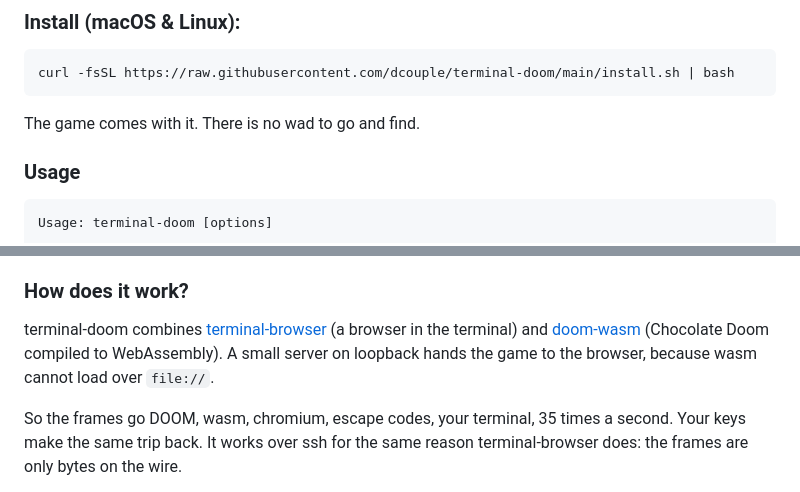
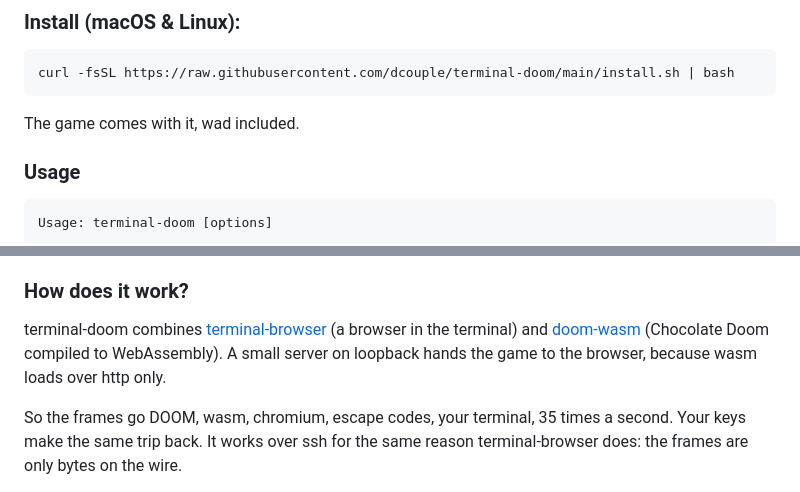
Before and after one commit to dcouple/terminal-doom, a Markdown page: README.md, 2 parts joined by grey strips. Rendered like a GitHub page.

````diff
--- a/README.md
+++ b/README.md
@@ -10,7 +10,7 @@ DOOM inside your terminal
 curl -fsSL https://raw.githubusercontent.com/dcouple/terminal-doom/main/install.sh | bash
 ```
 
-The game comes with it. There is no wad to go and find.
+The game comes with it, wad included.
 
 ### Usage
 
@@ -123,7 +123,7 @@ story below.
 terminal-doom combines [terminal-browser](https://github.com/zenbu-labs/terminal-browser)
 (a browser in the terminal) and [doom-wasm](https://github.com/cloudflare/doom-wasm)
 (Chocolate Doom compiled to WebAssembly). A small server on loopback hands the
-game to the browser, because wasm cannot load over `file://`.
+game to the browser, because wasm loads over http only.
 
 So the frames go DOOM, wasm, chromium, escape codes, your terminal, 35 times a
 second. Your keys make the same trip back. It works over ssh for the same reason
````
Also changed, not shown: other parts of README.md (+15 -15 lines).
